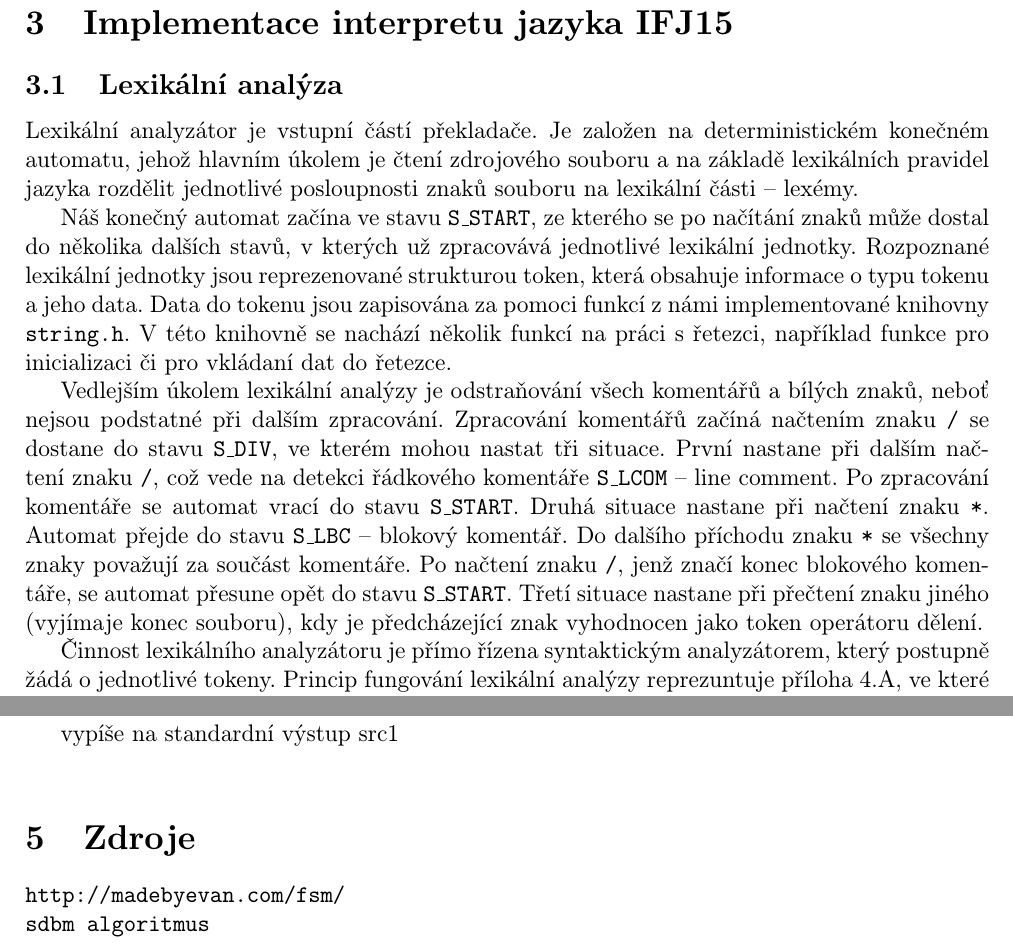
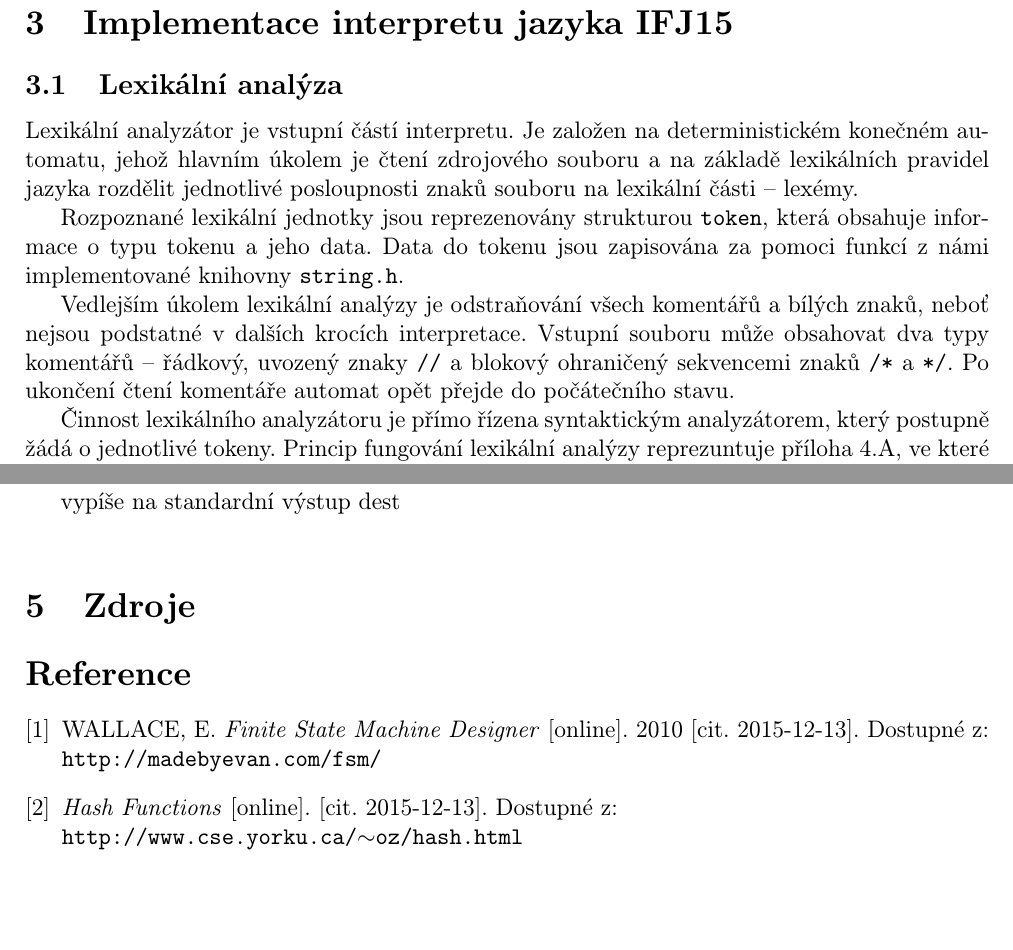
Before and after one commit to thewhoo/ifj15, a LaTeX document (doc/dokumentace.tex): two parts of pages 4 and 12 of 12, joined at a grey line, cut so that both start at the same text, the shorter picture padded with empty space. Compiled offline with pdfLaTeX.

Commit message:
doc: dalsi text
Signed-off-by: Pavel Pospíšil <xpospi88@stud.fit.vutbr.cz>

```diff
--- a/doc/dokumentace.tex
+++ b/doc/dokumentace.tex
@@ -156,46 +156,46 @@ Inkrementánlí vývojový cyklus
 \newpage
 
 \section{Implementace interpretu jazyka IFJ15} \label{implementace}
-%%%%%%%%%%%%%%%%%%%%%%%%%%%%%%%%%%%%%%%%%%%%%%%%
+%*******************************************************************************
 %                   Lexikální analýza
-%%%%%%%%%%%%%%%%%%%%%%%%%%%%%%%%%%%%%%%%%%%%%%%%
+%*******************************************************************************
 \subsection{Lexikální analýza} \label{lexer}
 
-Lexikální analyzátor je vstupní částí překladače. Je založen na deterministickém
+Lexikální analyzátor je vstupní částí interpretu. Je založen na deterministickém
 konečném automatu, jehož hlavním úkolem je čtení zdrojového souboru a na základě
 lexikálních pravidel jazyka rozdělit jednotlivé posloupnosti znaků
-souboru na lexikální části  -- lexémy.
+souboru na lexikální části -- lexémy.
 
-Náš konečný automat začína ve stavu \texttt{S\_START}, ze kterého se po načítání
-znaků může dostal do několika dalších stavů, v~kterých už zpracovává jednotlivé
-lexikální jednotky. Rozpoznané lexikální jednotky jsou reprezenované strukturou
-token, která obsahuje informace o typu tokenu a jeho data. Data do tokenu jsou
+Rozpoznané lexikální jednotky jsou reprezenovány strukturou \texttt{token},
+která obsahuje informace o typu tokenu a jeho data. Data do tokenu jsou
 zapisována za pomoci funkcí z námi implementované knihovny \texttt{string.h}.
-V~této knihovně se nachází několik funkcí na práci s řetezci, například funkce
-pro inicializaci či pro vkládaní dat do řetezce.
 
-Vedlejším úkolem
-lexikální analýzy je odstraňování všech komentářů a bílých znaků, neboť nejsou
-podstatné při dalším zpracování. Zpracování komentářů začíná načtením
-znaku \texttt{/} se dostane do stavu \texttt{S\_DIV}, ve kterém mohou nastat
-tři situace. První nastane při dalším načtení znaku \texttt{/}, což vede na
-detekci řádkového komentáře \texttt{S\_LCOM} -- line comment. Po zpracování
-komentáře se automat vrací do stavu \texttt{S\_START}. Druhá situace nastane při
-načtení znaku \texttt{*}. Automat přejde do stavu \texttt{S\_LBC} -- blokový
-komentář. Do dalšího příchodu znaku \texttt{*} se všechny znaky považují
-za součást komentáře. Po načtení znaku \texttt{/}, jenž značí konec
-blokového komentáře, se automat přesune opět do stavu \texttt{S\_START}.
-Třetí situace nastane při přečtení znaku jiného (vyjímaje konec
-souboru), kdy je předcházející znak vyhodnocen jako token operátoru dělení.
+%Vedlejším úkolem
+%lexikální analýzy je odstraňování všech komentářů a bílých znaků, neboť nejsou
+%podstatné v dalších krocích interpretace. Zpracování komentářů začíná načtenímv
+%znaku \texttt{/}, kdy automat přejde do stavu \texttt{S\_DIV}, ve kterém mohou
+%nastat tři situace. První nastane při načtení dalšího znaku \texttt{/}, což vede
+%k~detekci řádkového komentáře \texttt{S\_LCOM} -- line comment. Druhá situace
+%nastane po načtení znaku \texttt{*}. Automat přejde do stavu \texttt{S\_LBC}
+%-- blokový komentář. Do dalšího přečtení sekvence \texttt{*/} se všechny znaky
+%považují za součást komentáře. Po ukončení čtení komentáře automat opět přejde
+%do stavu \texttt{S\_START}. Třetí situace nastane při přečtení znaku jiného,
+%kdy je předcházející znak vyhodnocen jako token operátoru dělení.
 
-Činnost lexikálního analyzátoru je přímo řízena
-syntaktickým analyzátorem, který postupně žádá o jednotlivé tokeny. Princip
-fungování lexikální analýzy reprezuntuje příloha \ref{subsec:automat},
-ve které je zobrazeno její schéma.
+Vedlejším úkolem lexikální analýzy je odstraňování všech komentářů a bílých
+znaků, neboť nejsou podstatné v dalších krocích interpretace. Vstupní souboru
+může obsahovat dva typy komentářů -- řádkový, uvozený znaky
+\texttt{//} a blokový ohraničený sekvencemi znaků
+\texttt{/*} a \texttt{*/}. Po ukončení čtení komentáře automat opět přejde
+do počátečního stavu.
 
-%%%%%%%%%%%%%%%%%%%%%%%%%%%%%%%%%%%%%%%%%%%%%%%%
+Činnost lexikálního analyzátoru je přímo řízena syntaktickým analyzátorem, který
+postupně žádá o jednotlivé tokeny. Princip fungování lexikální analýzy
+reprezuntuje příloha \ref{subsec:automat}, ve které je zobrazeno její schéma.
+
+%*******************************************************************************
 %                   Syntaktická a sémantická analýza
-%%%%%%%%%%%%%%%%%%%%%%%%%%%%%%%%%%%%%%%%%%%%%%%%
+%*******************************************************************************
 \subsection{Syntaktická a sémantická analýza} \label{parser}
 
 Syntaktický a sémantický analyzátor, neboli \texttt{parser}, představuje ústřední
@@ -775,12 +776,20 @@ načítá do dest hodnotu ze standardního vstupu\\
 \texttt{INS\_COUT} \texttt{dest}
 
-vypíše na standardní výstup src1\\
+vypíše na standardní výstup dest\\
 
 \section{Zdroje}
 
-\begin{verbatim}
-http://madebyevan.com/fsm/
-sdbm algoritmus
-\end{verbatim}
+\begin{thebibliography}{9}
+
+\bibitem{automata}
+WALLACE, E.
+\textit{Finite State Machine Designer}
+[online]. 2010 [cit. 2015-12-13]. Dostupné z: \texttt{http://madebyevan.com/fsm/}
+
+\bibitem{sbdm}
+\textit{Hash Functions}
+[online]. [cit. 2015-12-13]. Dostupné z:\\ \texttt{http://www.cse.yorku.ca/$\sim$oz/hash.html}
+
+\end{thebibliography}
 
 \end{document}
```
Also changed, not shown: doc/dokumentace.pdf, doc/dokumentace.tex (45 more changed lines).
